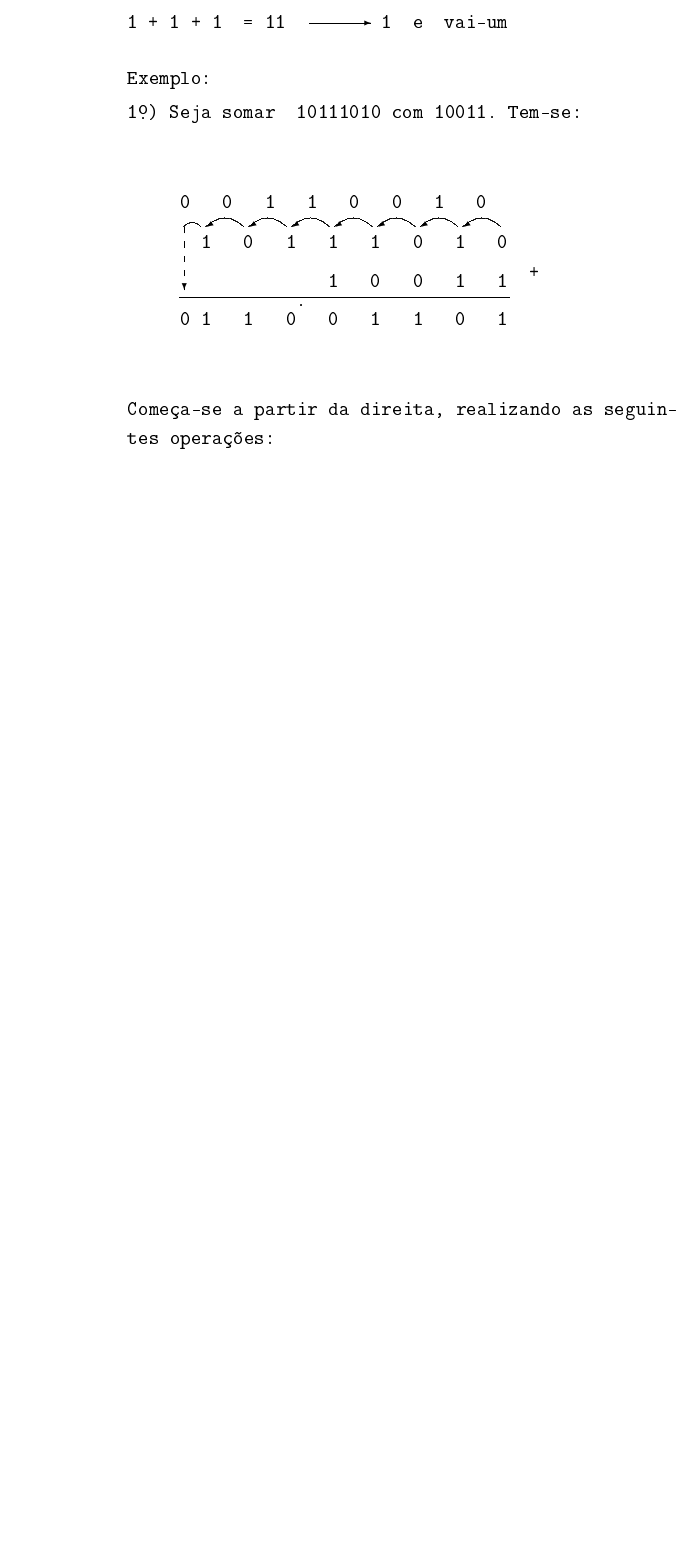
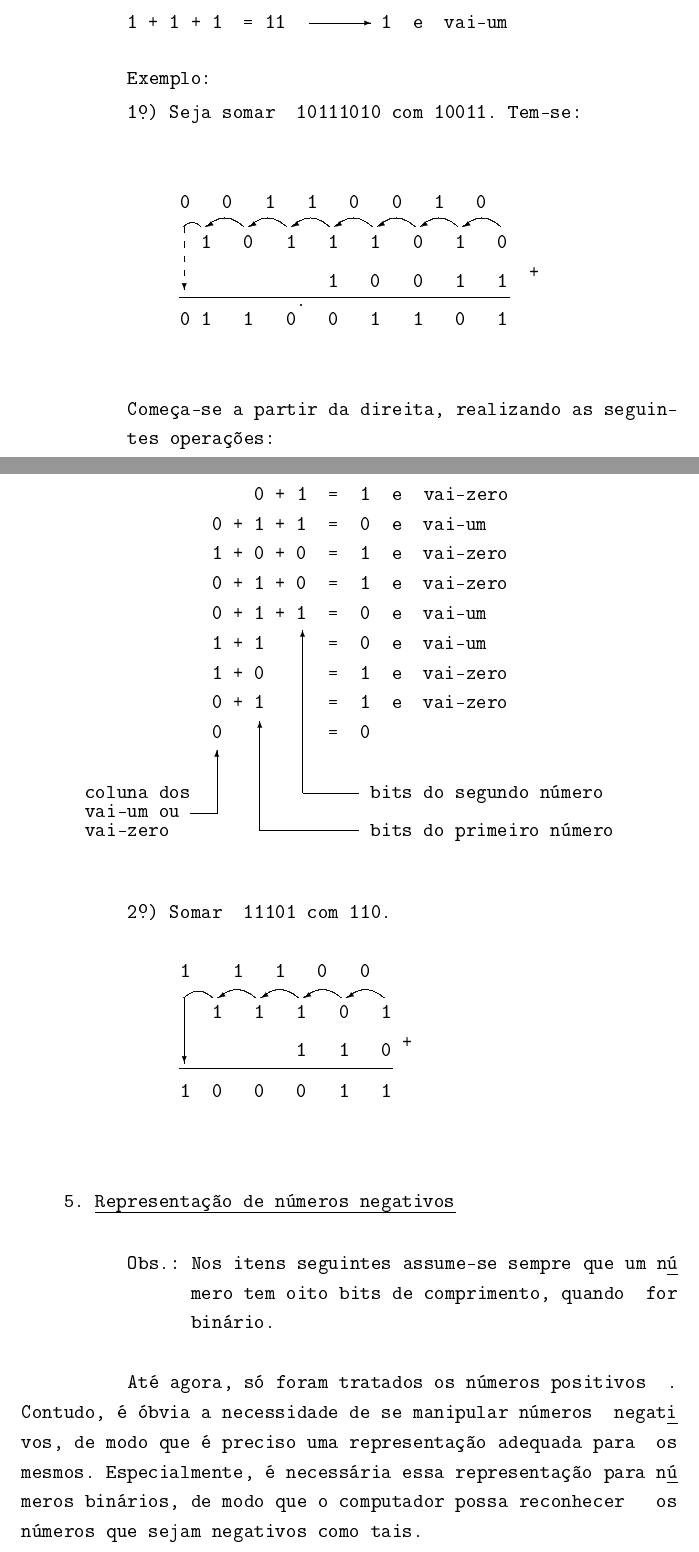
Before and after one commit to PeterLemon/LaTeX, a LaTeX document (Montador Do Patinho Feio Julho 1977/Montador Do Patinho Feio Julho 1977.tex): part of page 12 of 12 before the commit and two parts of pages 12 and 13 of 14 after it, the two joined at a grey line, cut so that both start at the same text, the shorter picture padded with empty space. The pictures show the PDF file Montador Do Patinho Feio Julho 1977/Montador Do Patinho Feio Julho 1977.pdf that the author committed with the source.

Commit message:
Patinho Feio (Update)

```diff
--- a/Montador Do Patinho Feio Julho 1977/Montador Do Patinho Feio Julho 1977.tex
+++ b/Montador Do Patinho Feio Julho 1977/Montador Do Patinho Feio Julho 1977.tex
@@ -626,0 +633,9 @@ tes operações:
+\phantom \ \ \ \ \ \ \ \ \ \ \ \ \ \ \ \ \ \ 1 + 0 \ \ \ \ \ = \ 1 \ e \ vai-zero\\
+\phantom \ \ \ \ \ \ \ \ \ \ \ \ \ \ \ \ \ \ 0 + 1 \ \ \ \ \ = \ 1 \ e \ vai-zero\\
+\phantom \ \ \ \ \ \ \ \ \ \ \ \ \ \ \ \ \ \ 0 \ \ \ \ \ \ \ \ \ = \ 0\\
+\\
+\phantom \ \ \ \ \ \ coluna dos \ \ \ \ \ \ \ \ \ \ \ \ \ \ \ \ bits do segundo número\\[-0.5em]
+\phantom \ \ \ \ \ \ vai-um ou\\[-0.5em]
+\phantom \ \ \ \ \ \ vai-zero \ \ \ \ \ \ \ \ \ \ \ \ \ \ \ \ \ \ bits do primeiro número
+
+\begin{picture}(0,0)
@@ -626,0 +652,5 @@ tes operações:
+\phantom \ \ \d{o}\\[-1.2em]
+\phantom \ \ \ \ \ \ \ \ \ \ 2 ) Somar \ 11101 com 110.\\
+\\
+\phantom \ \ \ \ \ \ \ \ \ \ \ \ \ \ \ 1 \ \ \ 1 \ \ 1 \ \ 0 \ \ 0\\[0.5em]
+\phantom \ \ \ \ \ \ \ \ \ \ \ \ \ \ \ \ \ \ 1 \ \ 1 \ \ 1 \ \ 0 \ \ 1\\
@@ -626,0 +678,16 @@ tes operações:
+\phantomsection
+\subsection*{5. \uline{Representação de números negativos}}
+\addcontentsline{toc}{subsection}{\hskip 5em Representação de números negativos}
+
+Obs.: Nos itens seguintes assume-se sempre que um n\uline ú\par
+\ \ \ \ \ \ mero tem oito bits de comprimento, quando \hfill for\par
+\ \ \ \ \ \ binário.\\
+\par
+Até agora, só foram tratados os números positivos \hfill .\\
+Contudo, é óbvia a necessidade de se manipular números \hfill negat\uline i\\
+vos, de modo que é preciso uma representação adequada para \hfill os\\
+mesmos. Especialmente, é necessária essa representação para n\uline ú\\
+meros binários, de modo que o computador possa reconhecer \hfill os\\
+números que sejam negativos como tais.
+
+\newpage
```
Also changed, not shown: Montador Do Patinho Feio Julho 1977/Montador Do Patinho Feio Julho 1977.pdf, Montador Do Patinho Feio Julho 1977/Montador Do Patinho Feio Julho 1977.tex (44 more changed lines).
